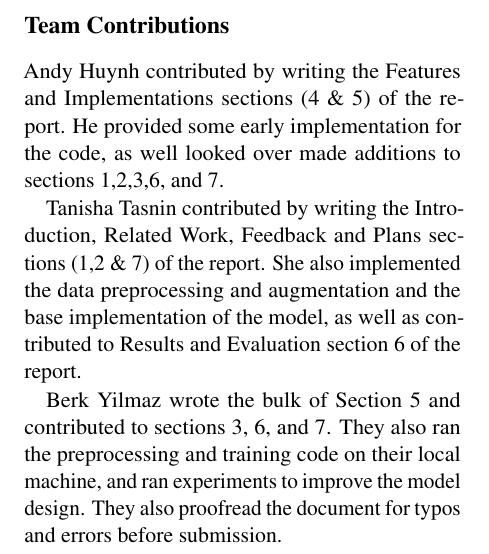
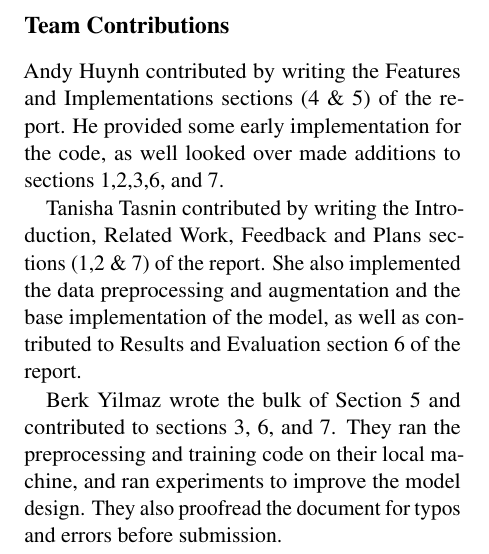
Before and after one commit to tasnint/wildfire-detection-4AL3-project, a LaTeX document (project_progress_report/main.tex, which reads project_progress_report/9_Team Contributions.tex): part of one column of page 3 of 4, cut so that both start at the same text. Compiled offline with pdfLaTeX.

Commit message:
fix typo

```diff
--- a/project_progress_report/9_Team Contributions.tex
+++ b/project_progress_report/9_Team Contributions.tex
@@ -4,4 +4,4 @@ He provided some early implementation for the code, as well looked over made add
 Tanisha Tasnin contributed by writing the Introduction, Related Work, Feedback and Plans sections (1,2 \& 7) of the report.
 She also implemented the data preprocessing and augmentation and the base implementation of the model, as well as contributed to Results and Evaluation section 6 of the report.
 
-Berk Yilmaz wrote the bulk of Section 5 and contributed to sections 3, 6, and 7. They also ran the preprocessing and training code on their local machine, and ran experiments to improve the model design. They also proofread the document for typos and errors before submission.
+Berk Yilmaz wrote the bulk of Section 5 and contributed to sections 3, 6, and 7. They ran the preprocessing and training code on their local machine, and ran experiments to improve the model design. They also proofread the document for typos and errors before submission.
```
